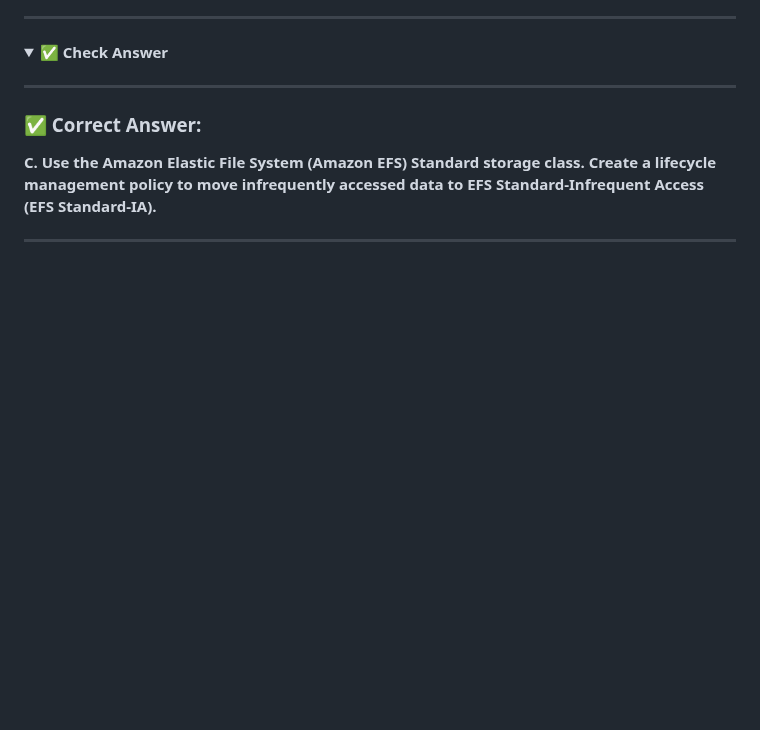
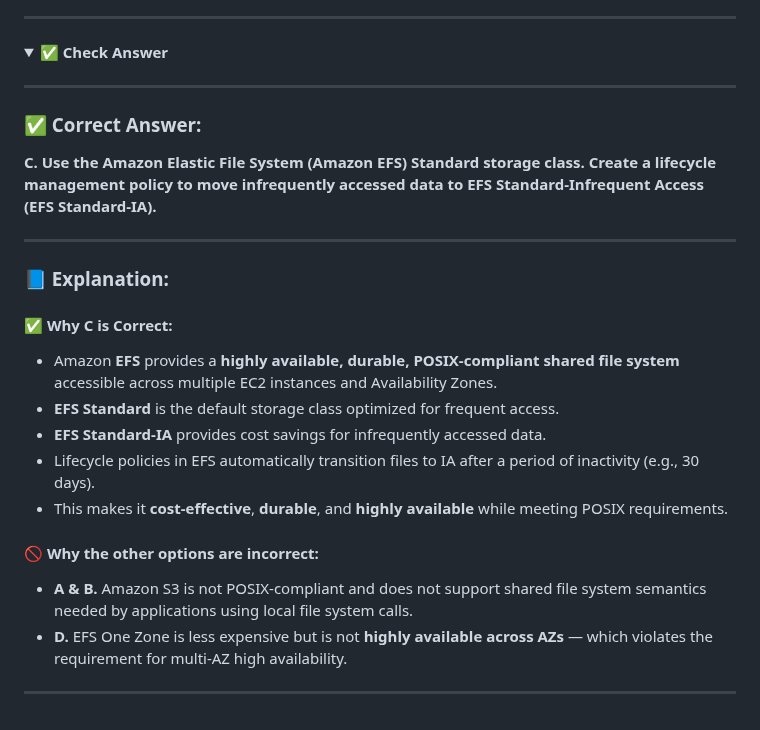
Before and after one commit to Lahiruerandika/aws-solutions-architect-exam-prep, a Markdown page: design-cost-optimized-architectures/questions.md, the part around the change. GitHub-like rendering; folded sections open; blank space fills up the shorter version.

Commit message:
design-cost-optimized-architecture/question-08

```diff
--- a/design-cost-optimized-architectures/questions.md
+++ b/design-cost-optimized-architectures/questions.md
@@ -331,3 +331,19 @@ A company runs an application on Amazon EC2 Linux instances across multiple Avai
 **C. Use the Amazon Elastic File System (Amazon EFS) Standard storage class. Create a lifecycle management policy to move infrequently accessed data to EFS Standard-Infrequent Access (EFS Standard-IA).**
 
 ---
+
+### 📘 Explanation:
+
+#### ✅ Why C is Correct:
+- Amazon **EFS** provides a **highly available, durable, POSIX-compliant shared file system** accessible across multiple EC2 instances and Availability Zones.
+- **EFS Standard** is the default storage class optimized for frequent access.
+- **EFS Standard-IA** provides cost savings for infrequently accessed data.
+- Lifecycle policies in EFS automatically transition files to IA after a period of inactivity (e.g., 30 days).
+- This makes it **cost-effective**, **durable**, and **highly available** while meeting POSIX requirements.
+
+#### 🚫 Why the other options are incorrect:
+
+- **A & B.** Amazon S3 is not POSIX-compliant and does not support shared file system semantics needed by applications using local file system calls.
+- **D.** EFS One Zone is less expensive but is not **highly available across AZs** — which violates the requirement for multi-AZ high availability.
+
+---
```
